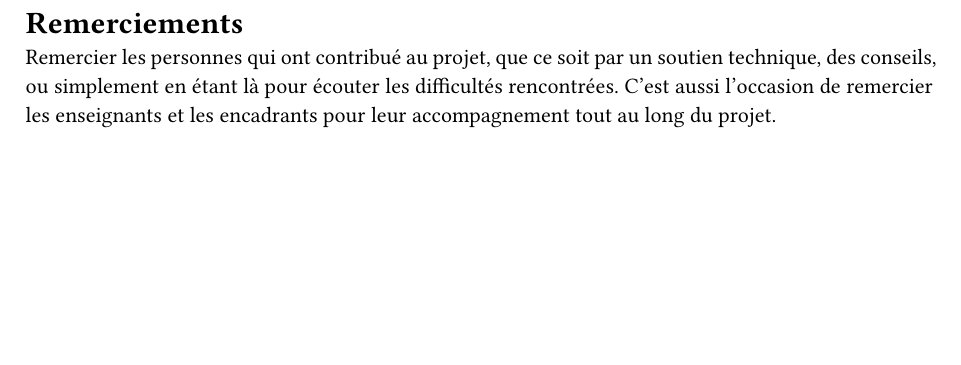
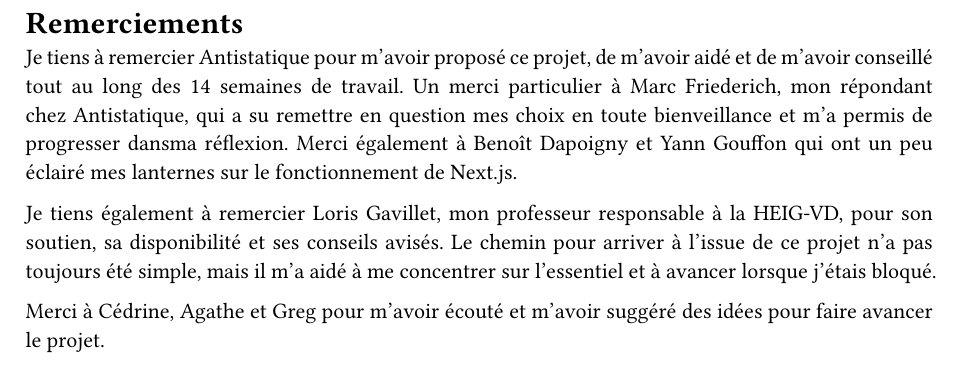
Before and after one commit to RobinChappalley/tb-report, a Typst document (tb-report/pages-admin/thanks.typ): part of the page, cut so that both start at the same text, the shorter picture padded with empty space. Compiled offline with Typst 0.15.

Commit message:
Add thanks

```diff
--- a/tb-report/pages-admin/thanks.typ
+++ b/tb-report/pages-admin/thanks.typ
@@ -3,5 +3,9 @@
 
 #set par(justify: true)
 #page-admin("Remerciements")[
-Remercier les personnes qui ont contribué au projet, que ce soit par un soutien technique, des conseils, ou simplement en étant là pour écouter les difficultés rencontrées. C'est aussi l'occasion de remercier les enseignants et les encadrants pour leur accompagnement tout au long du projet.
+Je tiens à remercier Antistatique pour m'avoir proposé ce projet, de m'avoir aidé et de m'avoir conseillé tout au long des 14 semaines de travail. Un merci particulier à Marc Friederich, mon répondant chez Antistatique, qui a su remettre en question mes choix en toute bienveillance et m'a permis de progresser dansma réflexion. Merci également à Benoît Dapoigny et Yann Gouffon qui ont un peu éclairé mes lanternes sur le fonctionnement de Next.js.
+
+Je tiens également à remercier Loris Gavillet, mon professeur responsable à la HEIG-VD, pour son soutien, sa disponibilité et ses conseils avisés. Le chemin pour arriver à l'issue de ce projet n'a pas toujours été simple, mais il m'a aidé à me concentrer sur l'essentiel et à avancer lorsque j'étais bloqué.
+
+Merci à Cédrine, Agathe et Greg pour m'avoir écouté et m'avoir suggéré des idées pour faire avancer le projet.
 ]
```
